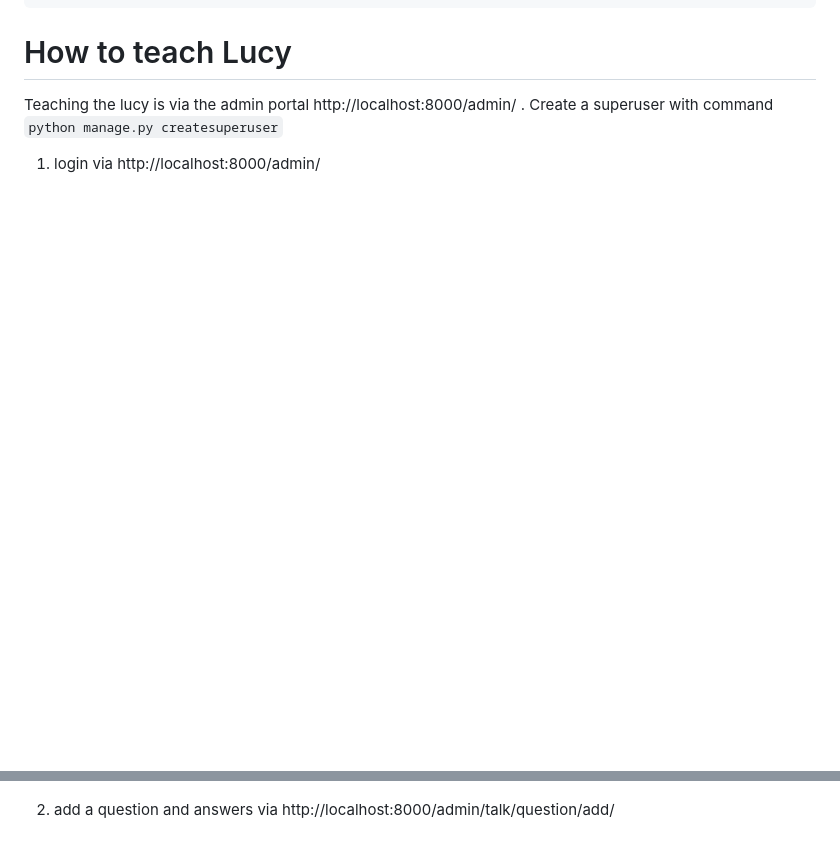
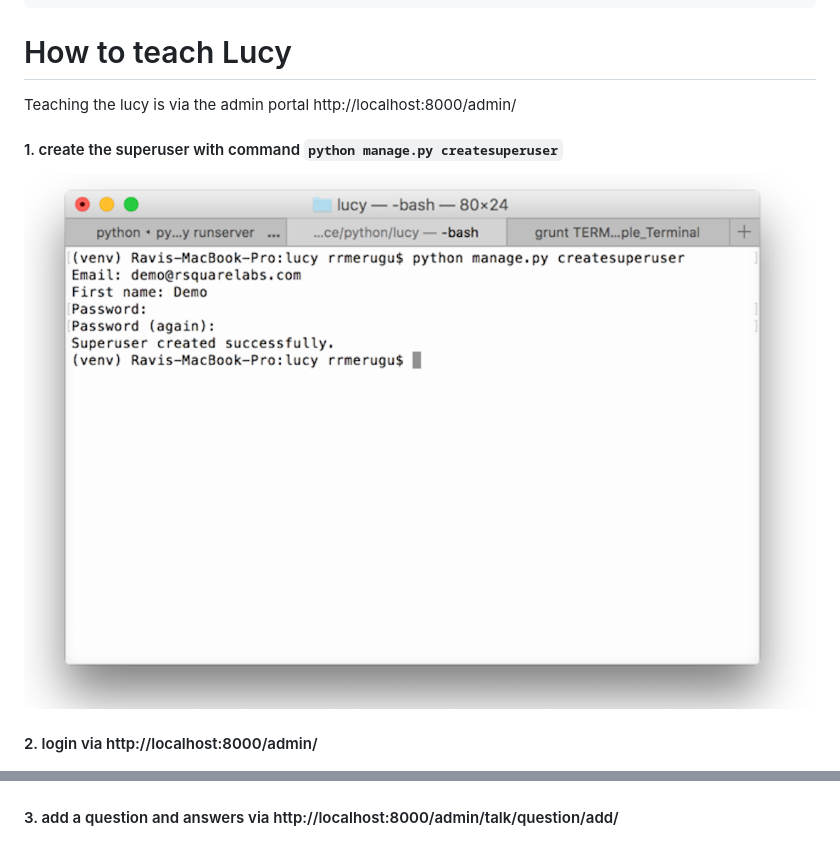
Before and after one commit to RossMathew/lucy-chatbot, a Markdown page: README.md, 2 parts joined by grey strips. GitHub-like rendering; pictures changed too: docs/images/terminal.png (added); blank space fills up the shorter version.

Commit message:
read updated

```diff
--- a/README.md
+++ b/README.md
@@ -27,12 +27,13 @@ python manage.py runserver
 
 # How to teach Lucy
 
-Teaching the lucy is via the admin portal http://localhost:8000/admin/ . Create a superuser with command `python manage.py createsuperuser`
+Teaching the lucy is via the admin portal http://localhost:8000/admin/
 
-1. login via http://localhost:8000/admin/
+#### 1. create the superuser with command `python manage.py createsuperuser`
+![lucy action ](docs/images/terminal.png)
 
+#### 2. login via http://localhost:8000/admin/
 ![lucy action ](docs/images/login.png)
 
-2. add a question and answers via http://localhost:8000/admin/talk/question/add/
-
+#### 3. add a question and answers via http://localhost:8000/admin/talk/question/add/
 ![lucy action ](docs/images/add-question.png)
```
Also changed, not shown: 1 other file.
